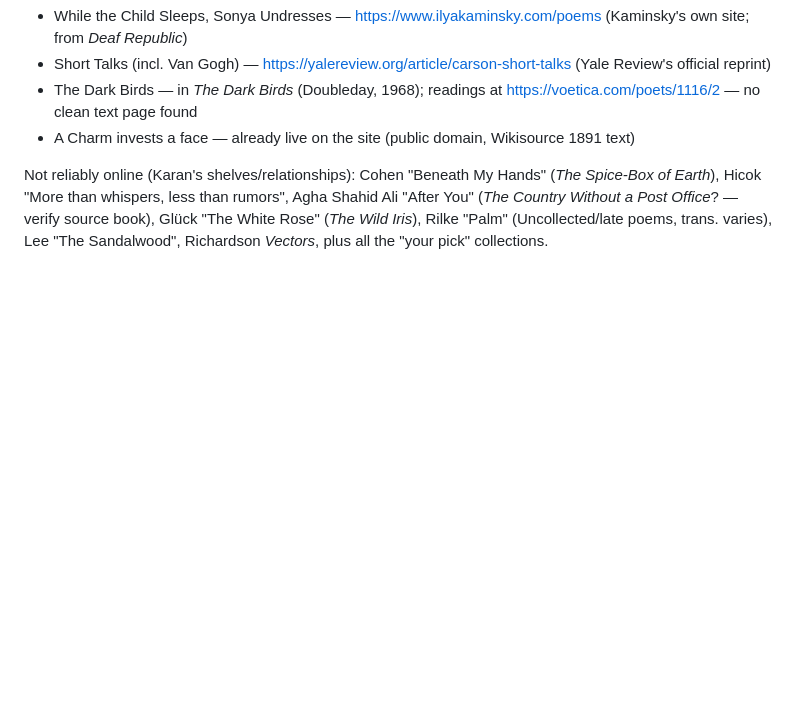
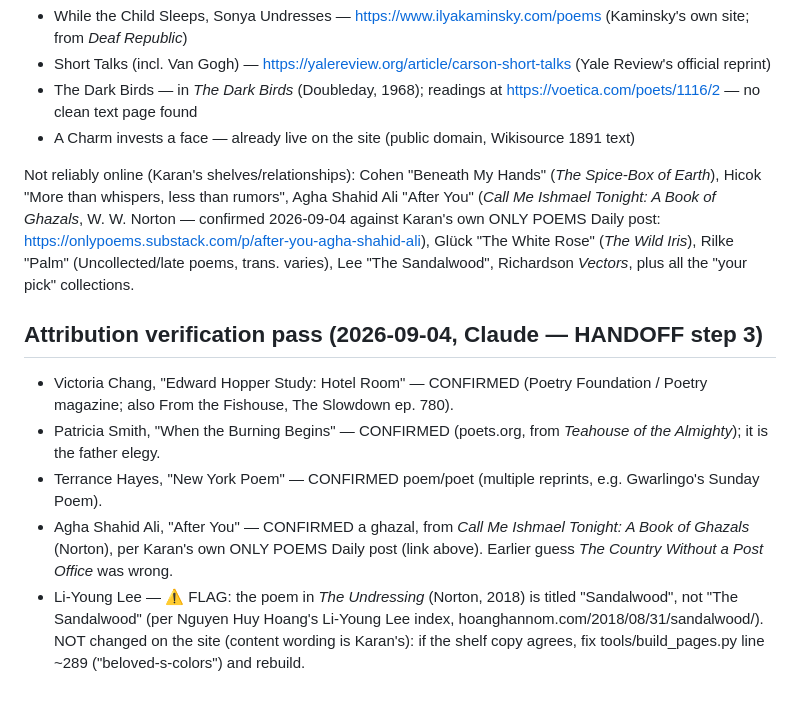
Before and after one commit to onlypoemsmag/karankapoor-net, a Markdown page: PAIRINGS.md, the part around the change. Rendered like a GitHub page; blank space fills up the shorter version.

Commit message:
Update PAIRINGS.md with attribution confirmations
Shahid's After You source corrected to Call Me Ishmael Tonight (per Karan's own ONLY POEMS Daily post); verification pass appended; Lee title flag (Sandalwood) left for Karan. Mirrors local commit 48feb60.

Co-Authored-By: Claude Fable 5 <noreply@anthropic.com>
Claude-Session: https://claude.ai/code/session_01RDqznawvTFrAhyrz5pnQTd

```diff
--- a/PAIRINGS.md
+++ b/PAIRINGS.md
@@ -70,6 +70,15 @@ titles and attributions only, pending Karan's texts/permissions.
 - A Charm invests a face — already live on the site (public domain, Wikisource 1891 text)
 
 Not reliably online (Karan's shelves/relationships): Cohen "Beneath My Hands" (*The Spice-Box of Earth*),
-Hicok "More than whispers, less than rumors", Agha Shahid Ali "After You" (*The Country Without a Post Office*?
-— verify source book), Glück "The White Rose" (*The Wild Iris*), Rilke "Palm" (Uncollected/late poems, trans. varies),
+Hicok "More than whispers, less than rumors", Agha Shahid Ali "After You" (*Call Me Ishmael Tonight: A Book of Ghazals*, W. W. Norton
+— confirmed 2026-09-04 against Karan's own ONLY POEMS Daily post: https://onlypoems.substack.com/p/after-you-agha-shahid-ali), Glück "The White Rose" (*The Wild Iris*), Rilke "Palm" (Uncollected/late poems, trans. varies),
 Lee "The Sandalwood", Richardson *Vectors*, plus all the "your pick" collections.
+
+
+## Attribution verification pass (2026-09-04, Claude — HANDOFF step 3)
+
+- Victoria Chang, "Edward Hopper Study: Hotel Room" — CONFIRMED (Poetry Foundation / Poetry magazine; also From the Fishouse, The Slowdown ep. 780).
+- Patricia Smith, "When the Burning Begins" — CONFIRMED (poets.org, from *Teahouse of the Almighty*); it is the father elegy.
+- Terrance Hayes, "New York Poem" — CONFIRMED poem/poet (multiple reprints, e.g. Gwarlingo's Sunday Poem).
+- Agha Shahid Ali, "After You" — CONFIRMED a ghazal, from *Call Me Ishmael Tonight: A Book of Ghazals* (Norton), per Karan's own ONLY POEMS Daily post (link above). Earlier guess *The Country Without a Post Office* was wrong.
+- Li-Young Lee — ⚠ FLAG: the poem in *The Undressing* (Norton, 2018) is titled "Sandalwood", not "The Sandalwood" (per Nguyen Huy Hoang's Li-Young Lee index, hoanghannom.com/2018/08/31/sandalwood/). NOT changed on the site (content wording is Karan's): if the shelf copy agrees, fix tools/build_pages.py line ~289 ("beloved-s-colors") and rebuild.
```
